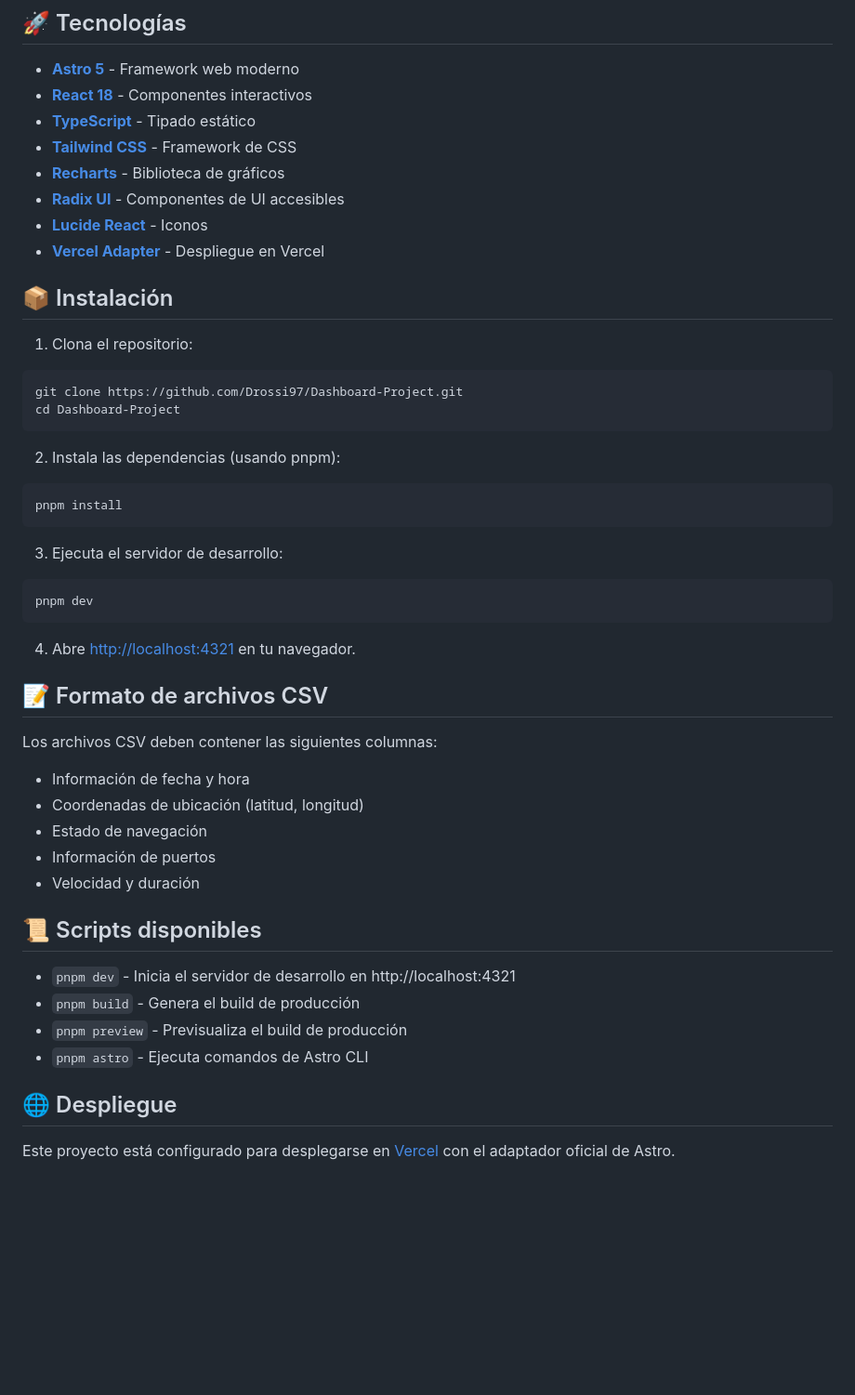
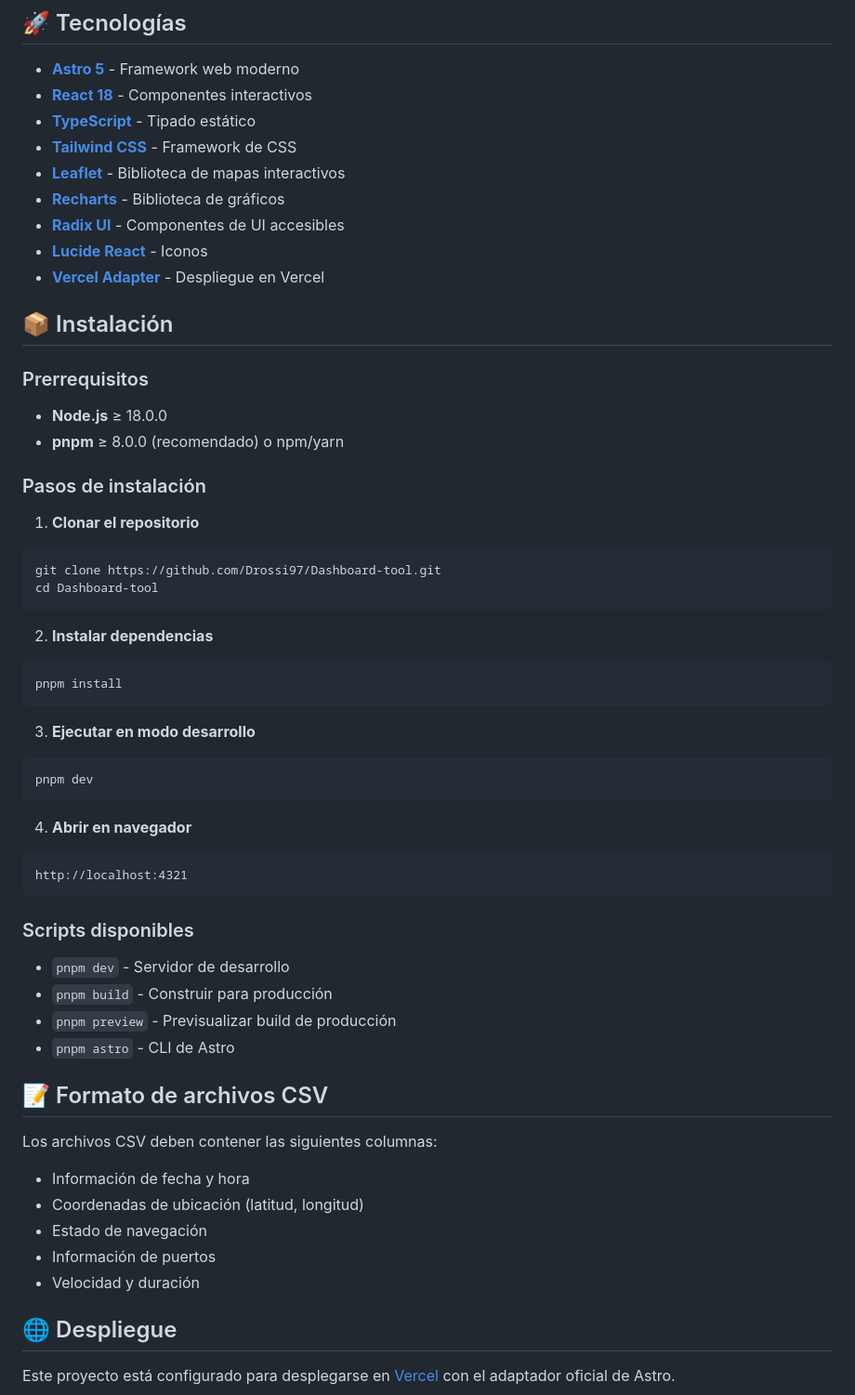
Before and after one commit to Drossi97/Dashboard-Project, a Markdown page: README.md, the part around one of its changes. Shown at 93% size. GitHub-like rendering; blank space fills up the shorter version.

````diff
--- a/README.md
+++ b/README.md
@@ -26,6 +26,7 @@ Ofrece análisis detallados de rutas, actividades portuarias y estadísticas de
 - **[React 18](https://react.dev/)** - Componentes interactivos
 - **[TypeScript](https://www.typescriptlang.org/)** - Tipado estático
 - **[Tailwind CSS](https://tailwindcss.com/)** - Framework de CSS
+- **[Leaflet](https://leafletjs.com/)** - Biblioteca de mapas interactivos
 - **[Recharts](https://recharts.org/)** - Biblioteca de gráficos
 - **[Radix UI](https://www.radix-ui.com/)** - Componentes de UI accesibles
 - **[Lucide React](https://lucide.dev/)** - Iconos
@@ -33,23 +34,38 @@ Ofrece análisis detallados de rutas, actividades portuarias y estadísticas de
 
 ## 📦 Instalación
 
-1. Clona el repositorio:
+### Prerrequisitos
+- **Node.js** ≥ 18.0.0
+- **pnpm** ≥ 8.0.0 (recomendado) o npm/yarn
+
+### Pasos de instalación
+
+1. **Clonar el repositorio**
 ```bash
-git clone https://github.com/Drossi97/Dashboard-Project.git
-cd Dashboard-Project
+git clone https://github.com/Drossi97/Dashboard-tool.git
+cd Dashboard-tool
 ```
 
-2. Instala las dependencias (usando pnpm):
+2. **Instalar dependencias**
 ```bash
 pnpm install
 ```
 
-3. Ejecuta el servidor de desarrollo:
+3. **Ejecutar en modo desarrollo**
 ```bash
 pnpm dev
 ```
 
-4. Abre [http://localhost:4321](http://localhost:4321) en tu navegador.
+4. **Abrir en navegador**
+```
+http://localhost:4321
+```
+
+### Scripts disponibles
+- `pnpm dev` - Servidor de desarrollo
+- `pnpm build` - Construir para producción
+- `pnpm preview` - Previsualizar build de producción
+- `pnpm astro` - CLI de Astro
 
 ## 📝 Formato de archivos CSV
 
@@ -60,13 +76,6 @@ Los archivos CSV deben contener las siguientes columnas:
 - Información de puertos
 - Velocidad y duración
 
-
-## 📜 Scripts disponibles
-
-- `pnpm dev` - Inicia el servidor de desarrollo en http://localhost:4321
-- `pnpm build` - Genera el build de producción
-- `pnpm preview` - Previsualiza el build de producción
-- `pnpm astro` - Ejecuta comandos de Astro CLI
 
 ## 🌐 Despliegue
 
````
Also changed, not shown: other parts of README.md (+42 -14 lines).
